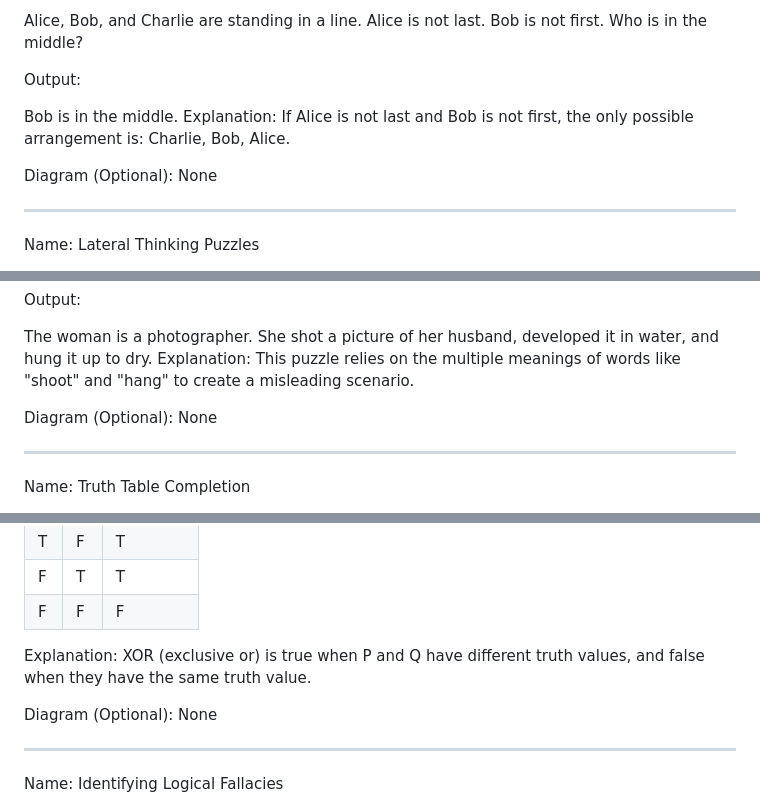
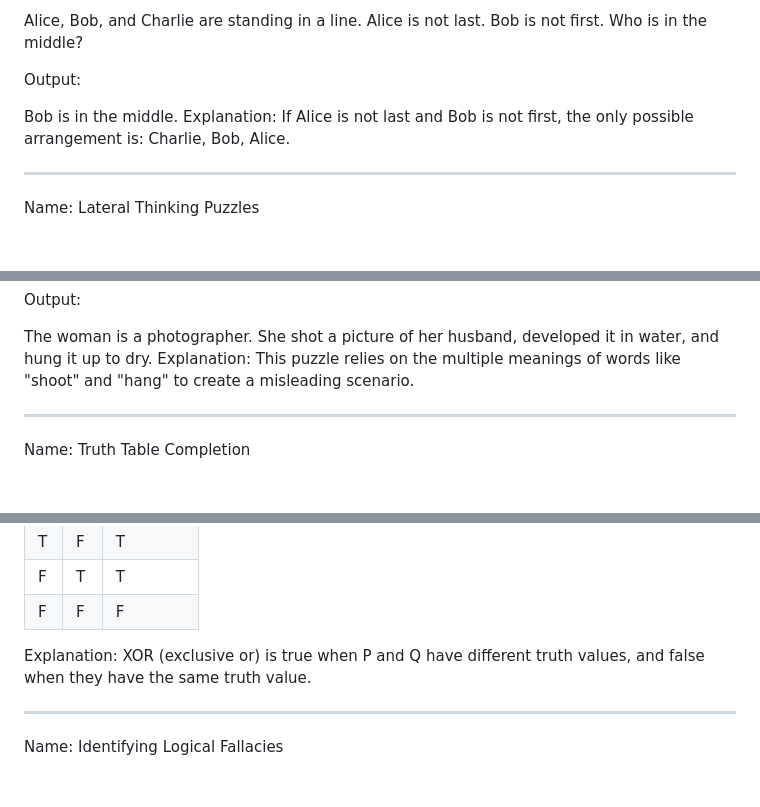
Before and after one commit to NousResearch/Open-Reasoning-Tasks, a Markdown page: tasks.md, 3 parts joined by grey strips. Rendered like a GitHub page; blank space fills up the shorter version.

```diff
--- a/tasks.md
+++ b/tasks.md
@@ -85,8 +81,6 @@ Output:
 Bob is in the middle.
 Explanation: If Alice is not last and Bob is not first, the only possible arrangement is: Charlie, Bob, Alice.
 
-Diagram (Optional): None
-
 ---
 
 Name: Lateral Thinking Puzzles
@@ -115,8 +109,6 @@ Output:
 
 The woman is a photographer. She shot a picture of her husband, developed it in water, and hung it up to dry.
 Explanation: This puzzle relies on the multiple meanings of words like "shoot" and "hang" to create a misleading scenario.
-
-Diagram (Optional): None
 
 ---
 
@@ -157,8 +149,6 @@ Output:
 | F | F |    F    |
 Explanation: XOR (exclusive or) is true when P and Q have different truth values, and false when they have the same truth value.
 
-Diagram (Optional): None
-
 ---
 Name: Identifying Logical Fallacies
 
```
Also changed, not shown: other parts of tasks.md (+1 -55 lines).
